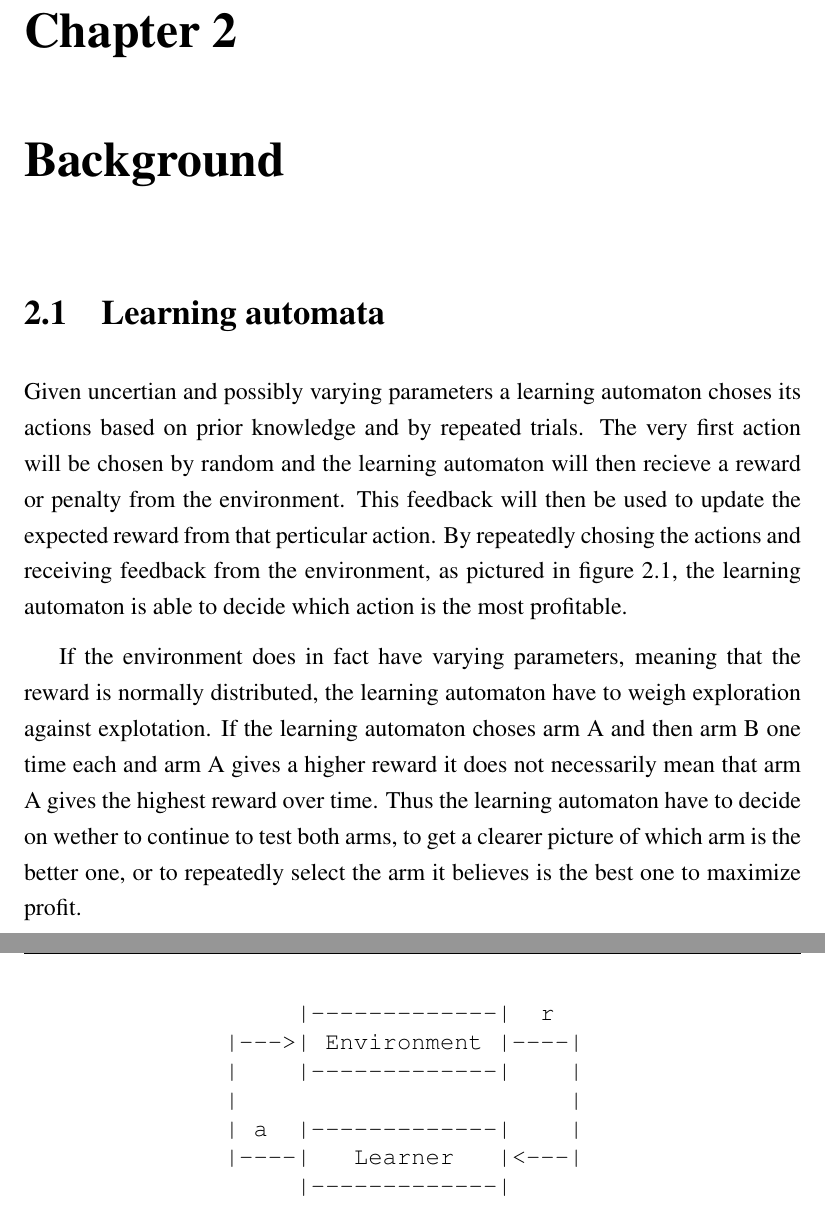
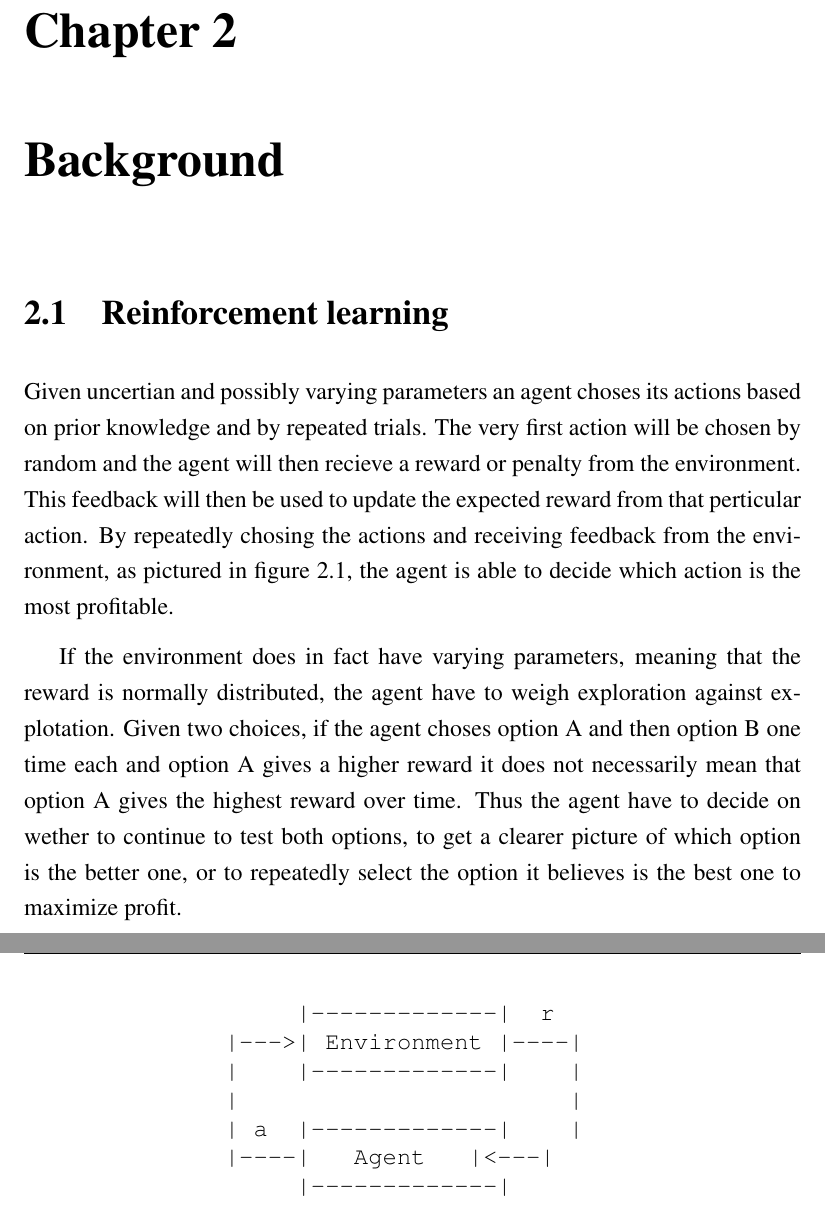
Before and after one commit to zkf/noisy, a LaTeX document (report/report.tex, which reads report/background.tex): two parts of pages 10 and 11 of 25, joined at a grey line, cut so that both start at the same text. Compiled offline with pdfLaTeX.

Commit message:
Changed learning automata into reinforcement learning and made a few small changes to the section

```diff
--- a/report/background.tex
+++ b/report/background.tex
@@ -1,22 +1,22 @@
 \chapter{Background}
 \label{ch:background}
 
-\section{Learning automata}
-Given uncertian and possibly varying parameters a learning automaton choses
+\section{Reinforcement learning}
+Given uncertian and possibly varying parameters an agent choses
 its actions based on prior knowledge and by repeated trials. The very first action
-will be chosen by random and the learning automaton will then recieve a reward or
+will be chosen by random and the agent will then recieve a reward or
 penalty from the environment. This feedback will then be used to update the expected reward
 from that perticular action. By repeatedly chosing the actions and receiving feedback
-from the environment, as pictured in figure~\ref{fig:la}, the learning automaton is able to
+from the environment, as pictured in figure~\ref{fig:la}, the agent is able to
 decide which action is the most profitable.
 
 If the environment does in fact have varying parameters, meaning that the reward
-is normally distributed, the learning automaton have to weigh exploration against
-explotation. If the learning automaton choses arm A and then arm B one time each and
-arm A gives a higher reward it does not necessarily mean that arm A gives the highest
-reward over time. Thus the learning automaton have to decide on wether to continue
-to test both arms, to get a clearer picture of which arm is the better one, or to repeatedly
-select the arm it believes is the best one to maximize profit.
+is normally distributed, the agent have to weigh exploration against
+explotation. Given two choices, if the agent choses option A and then option B one time each and
+option A gives a higher reward it does not necessarily mean that option A gives the highest
+reward over time. Thus the agent have to decide on wether to continue
+to test both options, to get a clearer picture of which option is the better one, or to repeatedly
+select the option it believes is the best one to maximize profit.
 
 \begin{figure}[ht]
         \begin{verbatim}
@@ -25,7 +25,7 @@ select the arm it believes is the best one to maximize profit.
               |    |-------------|    |
               |                       |
               | a  |-------------|    |
-              |----|   Learner   |<---|
+              |----|   Agent   |<---|
                    |-------------|
 
                      a: action
```
